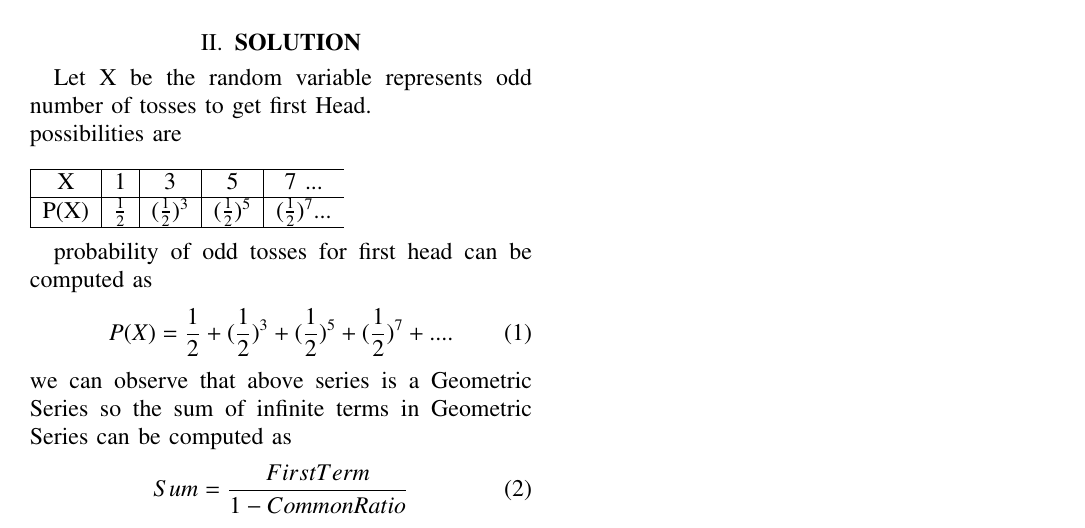
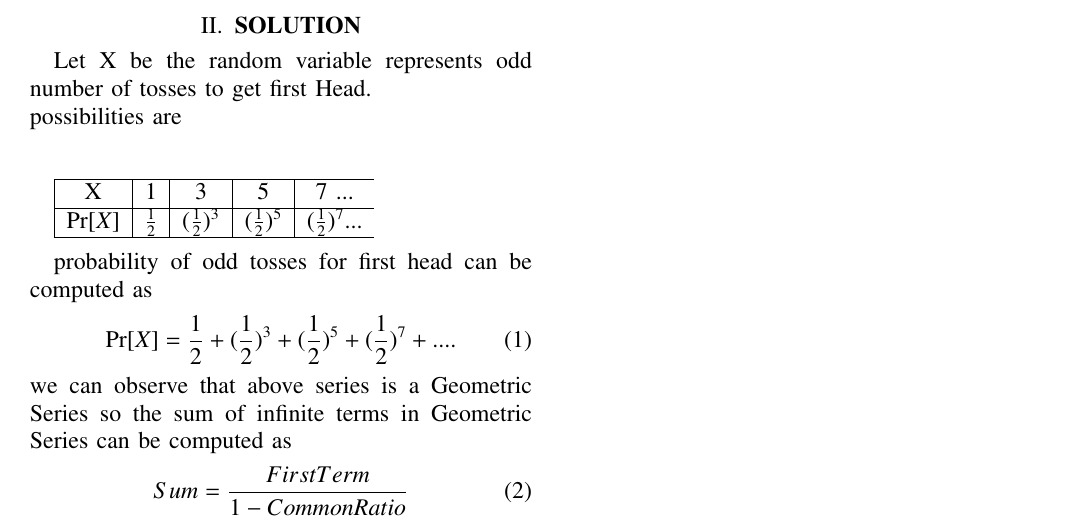
Before and after one commit to Anuradha-Uggi/Assignments-AI5002-Probability-and-Random-Variables, a LaTeX paper (Prob_ass10/rvsp_10.tex): part of the page, cut so that both start at the same text. Compiled offline with pdfLaTeX.

Commit message:
Add files via upload

```diff
--- a/Prob_ass10/rvsp_10.tex
+++ b/Prob_ass10/rvsp_10.tex
@@ -67,17 +69,18 @@ A fair coin is tossed till a head appears for the first time.the probability tha
 \section{\textbf{SOLUTION}}
 Let X be the random variable represents odd number of tosses to get first Head.\\
 possibilities are\\ \\
+
 \begin{tabular}{|c|c|c|c|c}
-  \hline
-    X & 1 & 3 & 5 & 7 ...\\
-  \hline
-    P(X) & $\frac{1}{2}$ & $(\frac{1}{2})^3$ & $(\frac{1}{2})^5$ & $(\frac{1}{2})^7...$ \\
-  \hline
+    \hline
+      X & 1 & 3 & 5 & 7 ...\\
+    \hline
+      \Pr[X] & $\frac{1}{2}$ & $(\frac{1}{2})^3$ & $(\frac{1}{2})^5$ & $(\frac{1}{2})^7...$ \\
+    \hline
 \end{tabular}\\
 
 probability of odd tosses for first head can be computed as
 \begin{equation}
-    P(X)=\frac{1}{2}+(\frac{1}{2})^3+(\frac{1}{2})^5+(\frac{1}{2})^7+....
+    \Pr[X]=\frac{1}{2}+(\frac{1}{2})^3+(\frac{1}{2})^5+(\frac{1}{2})^7+....
 \end{equation}
 we can observe that above series is a Geometric Series so the sum of infinite terms in Geometric Series can be computed as
 \begin{equation}
```
Also changed, not shown: Prob_ass10/rvsp_10.pdf, Prob_ass10/rvsp_10.tex (8 more changed lines).
